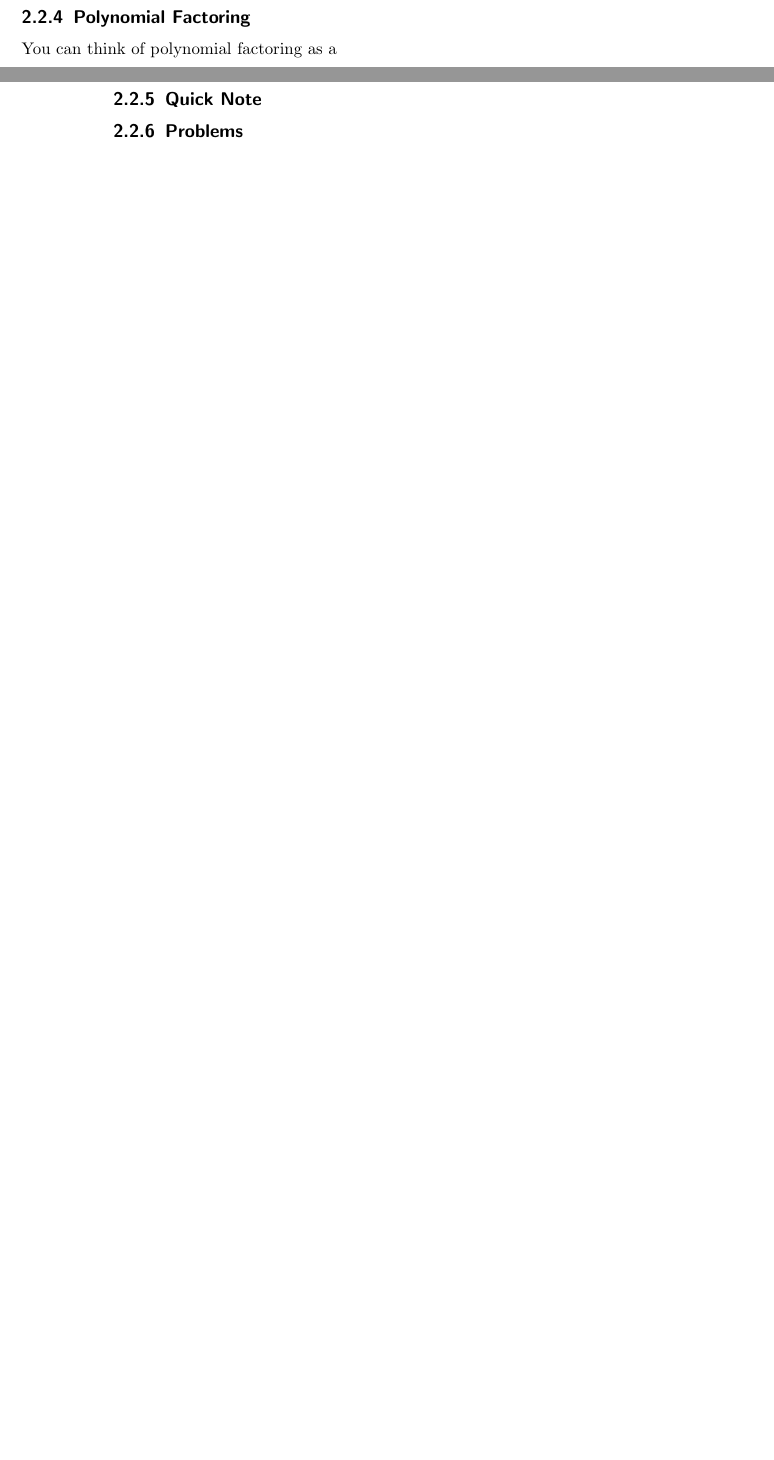
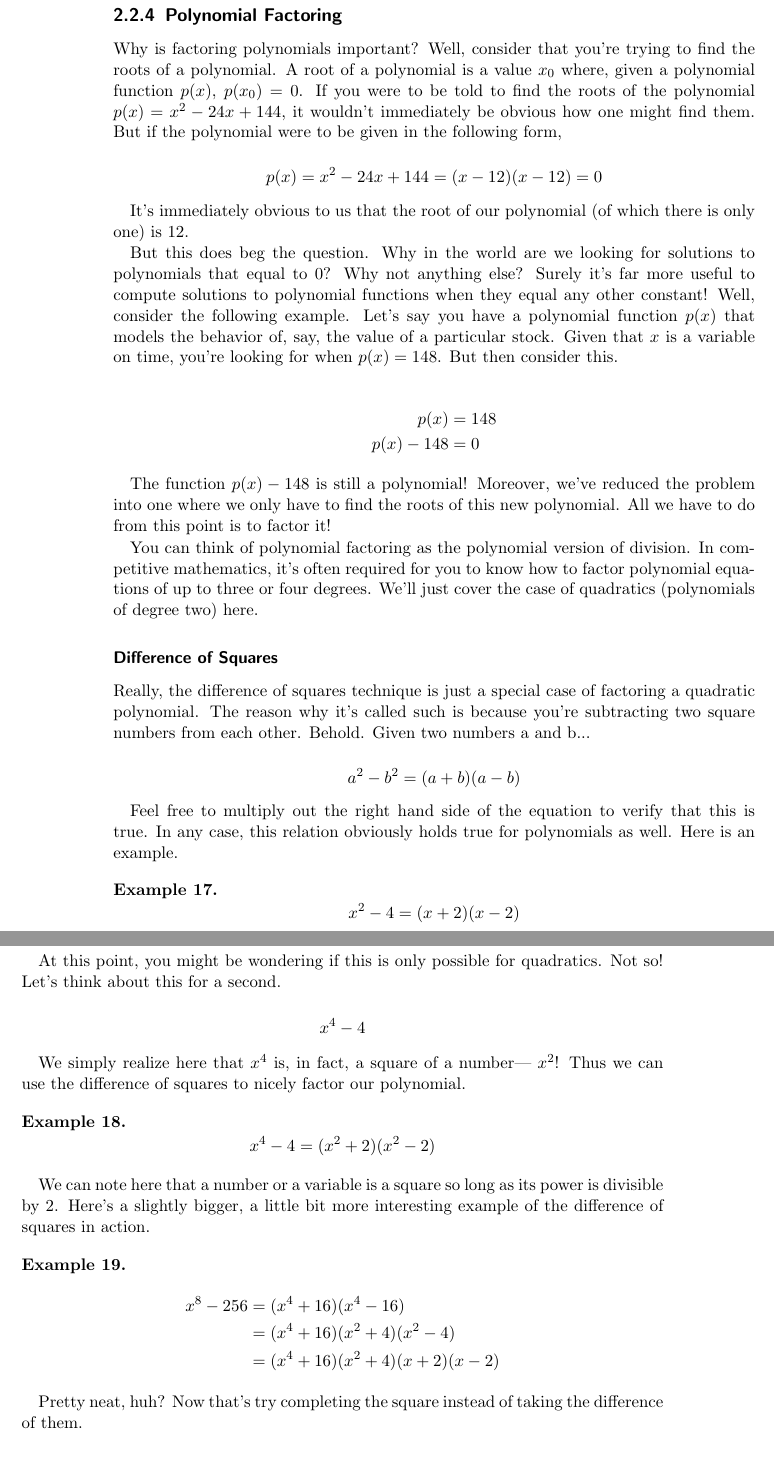
Before and after one commit to ensj/AReviewOfAlgebrasAndCalculus, a LaTeX thesis (main.tex): two parts of pages 23 and 24 of 25 before the commit and two parts of pages 24 and 25 of 27 after it, joined at a grey line, cut so that both start at the same text, the shorter picture padded with empty space. Compiled offline with pdfLaTeX.

Commit message:
beginnings of algebra

```diff
--- a/main.tex
+++ b/main.tex
@@ -540,6 +552,63 @@ As you saw above, you simply treat $(a + b)$ as a single element and proceed as
 
 \subsection{Polynomial Factoring}
 
-You can think of polynomial factoring as a
+Why is factoring polynomials important? Well, consider that you're trying to find the roots of a polynomial. A root of a polynomial is a value $x_0$ where, given a polynomial function $p(x)$, $p(x_0) = 0$. If you were to be told to find the roots of the polynomial $p(x) = x^2 - 24x + 144$, it wouldn't immediately be obvious how one might find them. But if the polynomial were to be given in the following form,
 
-\subsection{Quick Note}
+\[
+  p(x) = x^2 -24x + 144 = (x - 12)(x - 12) = 0
+\]
+
+It's immediately obvious to us that the root of our polynomial (of which there is only one) is 12.
+
+But this does beg the question. Why in the world are we looking for solutions to polynomials that equal to 0? Why not anything else? Surely it's far more useful to compute solutions to polynomial functions when they equal any other constant! Well, consider the following example. Let's say you have a polynomial function $p(x)$ that models the behavior of, say, the value of a particular stock. Given that $x$ is a variable on time, you're looking for when $p(x) = 148$. But then consider this.
+
+\begin{align*}
+  p(x) &= 148\\
+  p(x) - 148 &= 0
+\end{align*}
+
+The function $p(x) - 148$ is still a polynomial! Moreover, we've reduced the problem into one where we only have to find the roots of this new polynomial. All we have to do from this point is to factor it!
+
+You can think of polynomial factoring as the polynomial version of division. In competitive mathematics, it's often required for you to know how to factor polynomial equations of up to three or four degrees. We'll just cover the case of quadratics (polynomials of degree two) here.
+
+\subsubsection{Difference of Squares}
+
+Really, the difference of squares technique is just a special case of factoring a quadratic polynomial. The reason why it's called such is because you're subtracting two square numbers from each other. Behold. Given two numbers a and b...
+
+\[
+  a^2 - b^2 = (a + b)(a - b)
+\]
+
+Feel free to multiply out the right hand side of the equation to verify that this is true. In any case, this relation obviously holds true for polynomials as well. Here is an example.
+
+\begin{example}
+\[
+  x^2 - 4 = (x + 2)(x - 2)
+\]
+\end{example}
+
+At this point, you might be wondering if this is only possible for quadratics. Not so! Let's think about this for a second.
+
+\[
+  x^4 - 4
+\]
+
+We simply realize here that $x^4$ is, in fact, a square of a number--- $x^2$! Thus we can use the difference of squares to nicely factor our polynomial.
+
+\begin{example}
+\[
+  x^4 - 4 = (x^2 + 2)(x^2 - 2)
+\]
+\end{example}
+
+We can note here that a number or a variable is a square so long as its power is divisible by 2. Here's a slightly bigger, a little bit more interesting example of the difference of squares in action.
+
+\begin{example}
+  \begin{align*}
+    x^8 - 256 &= (x^4 + 16)(x^4 - 16)\\
+    &= (x^4 + 16)(x^2 + 4)(x^2 - 4)\\
+    &= (x^4 + 16)(x^2 + 4)(x + 2)(x - 2)
+  \end{align*}
+\end{example}
+
+Pretty neat, huh? Now that's try completing the square instead of taking the difference of them.
```
Also changed, not shown: aux/main.pdf (added), main.tex (84 more changed lines), 1 other file.
